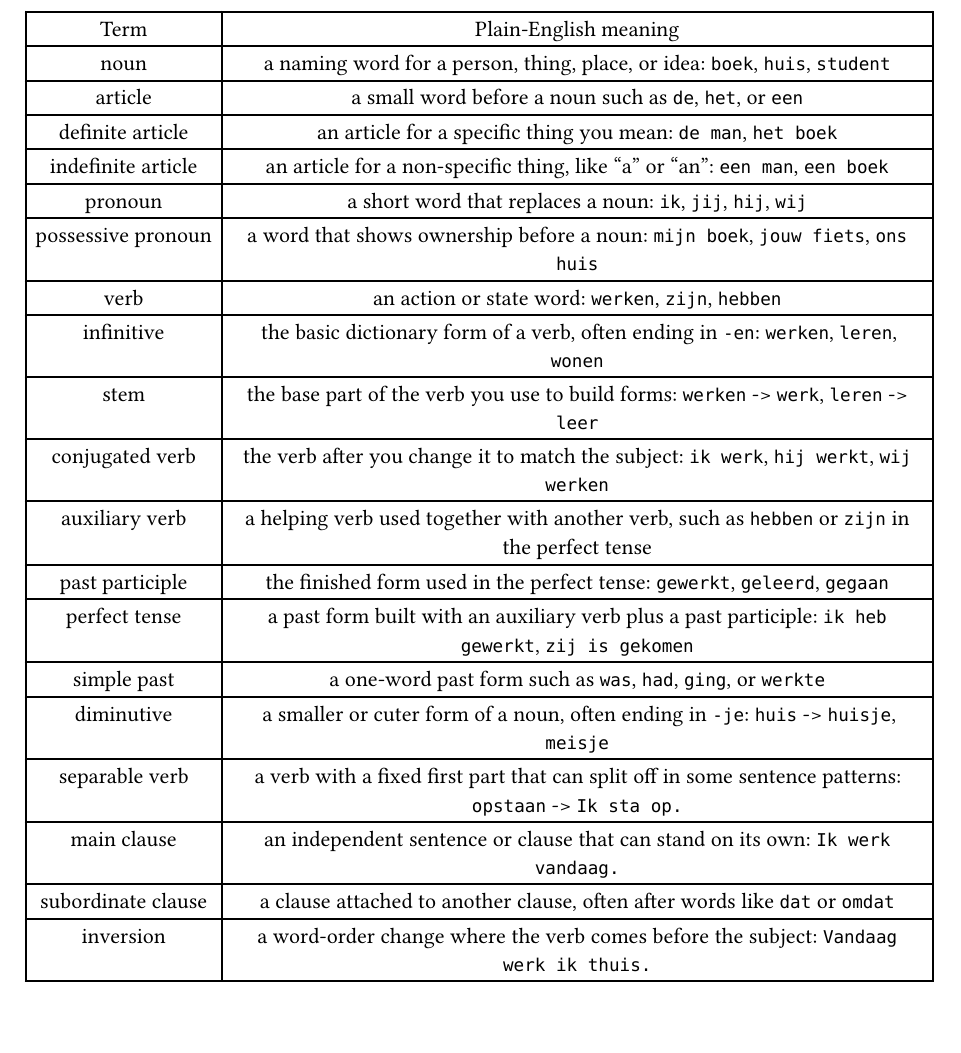
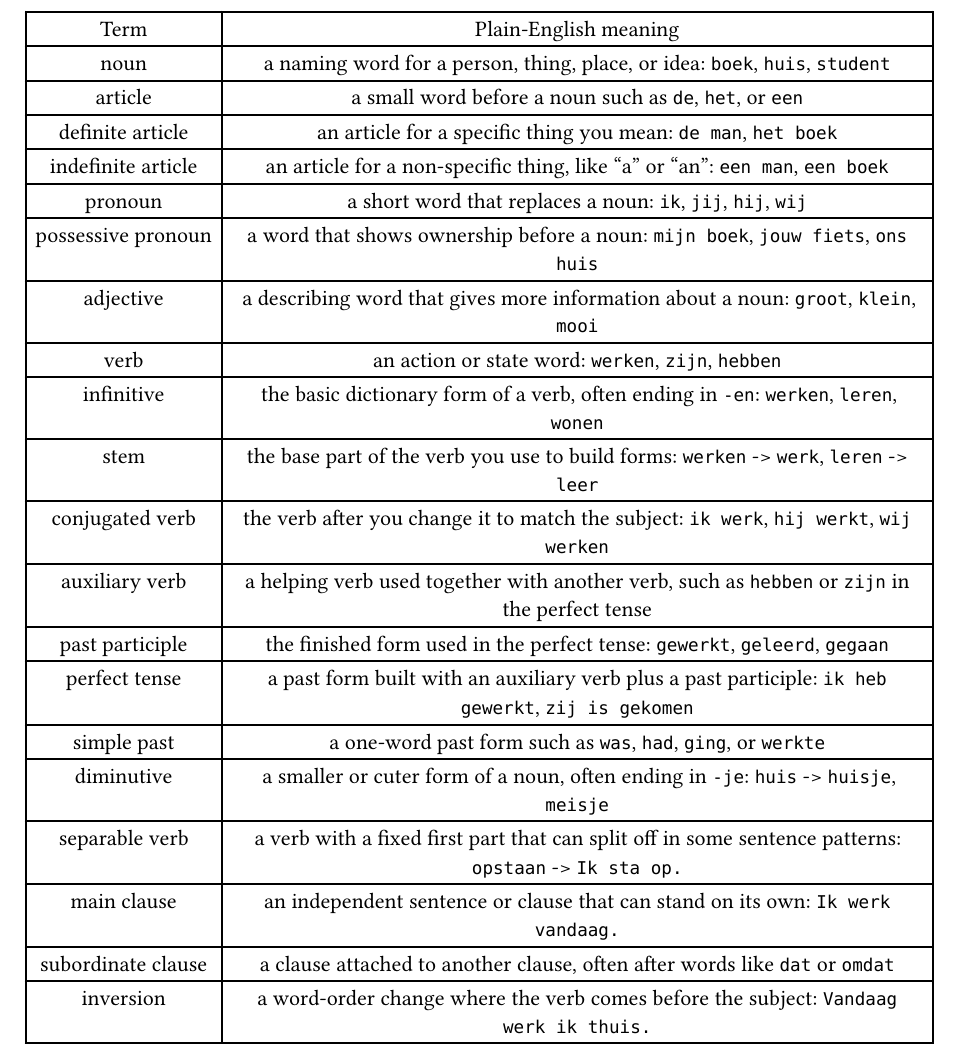
Before and after one commit to mmikhan/learn-dutch, a Typst document (chapters/00-grammar-terms.typ): part of page 1 of 2, cut so that both start at the same text. Compiled offline with Typst 0.15.

Commit message:
feat(terms): add adjective to glossary

```diff
--- a/chapters/00-grammar-terms.typ
+++ b/chapters/00-grammar-terms.typ
@@ -20,6 +20,9 @@ Grammar books often use technical words. You do not need to master the labels, b
   [pronoun], [a short word that replaces a noun: `ik`, `jij`, `hij`, `wij`],
   [possessive pronoun],
   [a word that shows ownership before a noun: `mijn boek`, `jouw fiets`, `ons huis`],
+
+  [adjective],
+  [a describing word that gives more information about a noun: `groot`, `klein`, `mooi`],
 
   [verb], [an action or state word: `werken`, `zijn`, `hebben`],
   [infinitive],
```
